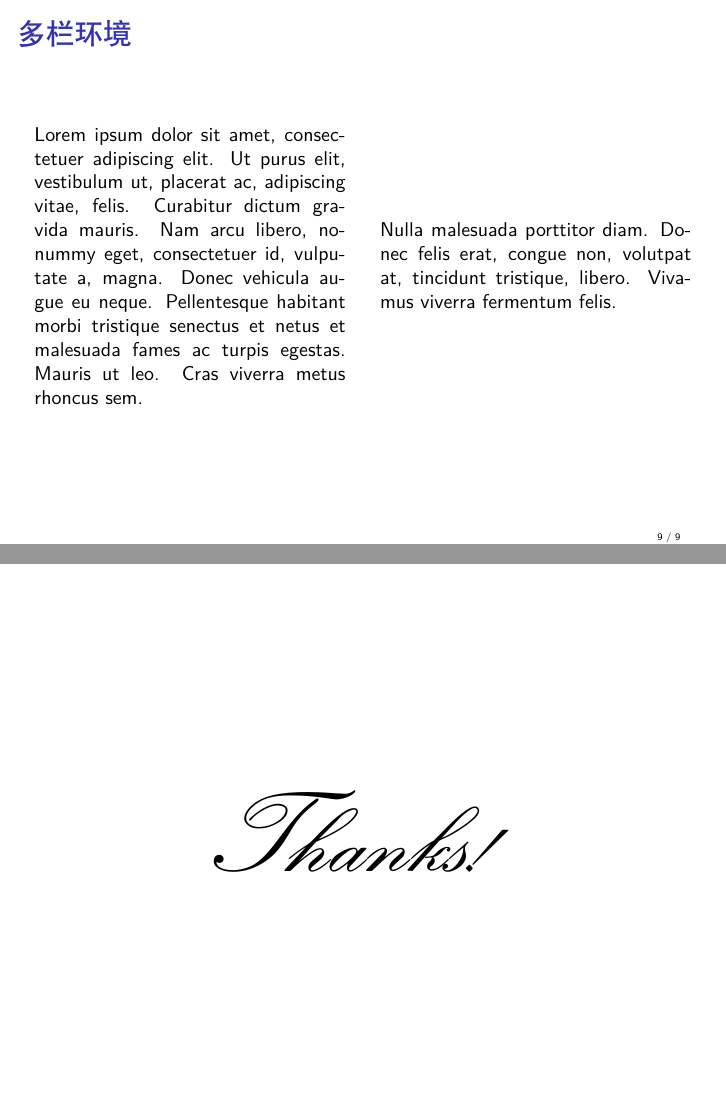
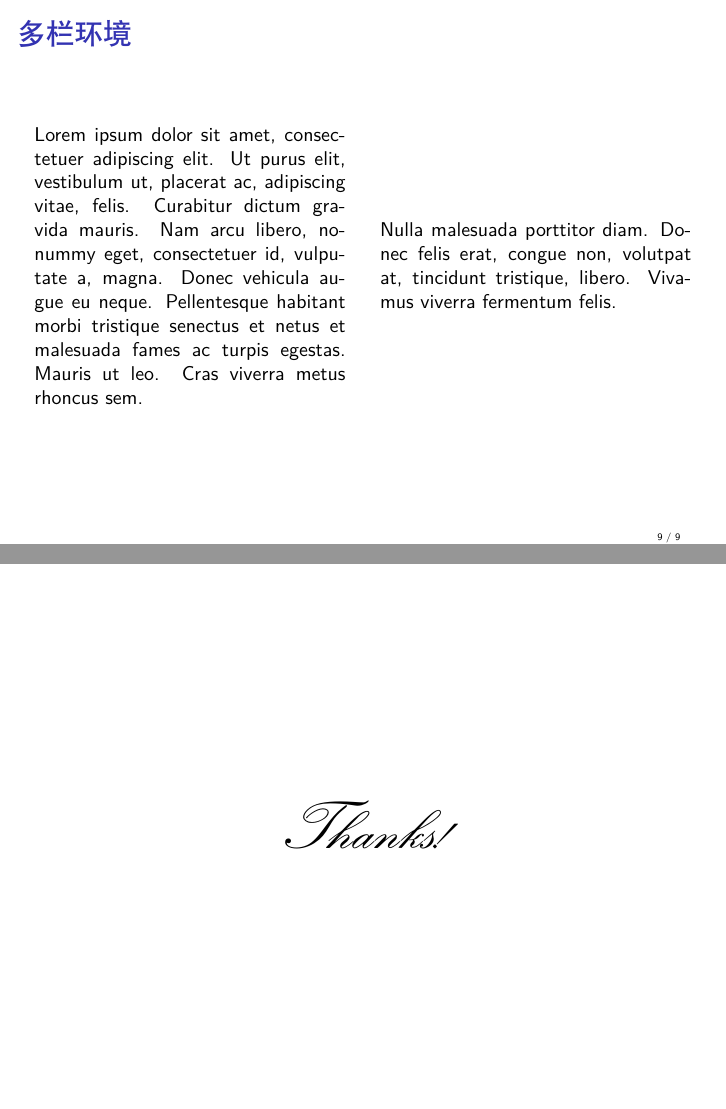
Before and after one commit to Meiting-Wang/beamer-template1-cn, LaTeX slides (beamer-template1.tex): pages 17 and 18 of 18, joined at a grey line. Compiled offline with XeLaTeX.

Commit message:
overleaf modiy

```diff
--- a/beamer-template1.tex
+++ b/beamer-template1.tex
@@ -256,7 +256,7 @@
 
 
 \begin{frame}[plain,noframenumbering]
-\vspace{0.13\textheight}\centering\color[RGB]{0,0,0}\calligra\zihao{0} Thanks!\hspace{0.35em}
+\vspace{0.12\textheight}\centering\Huge\textcalligra{Thanks!}\hspace{0em}
 \end{frame}
 
 
```
